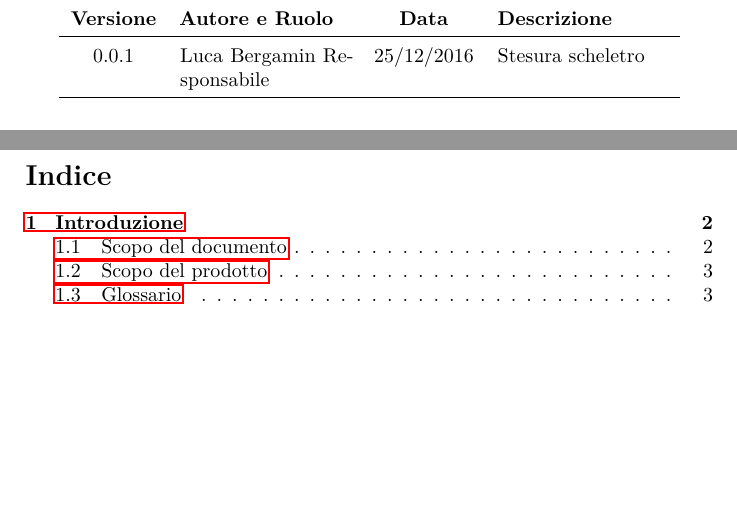
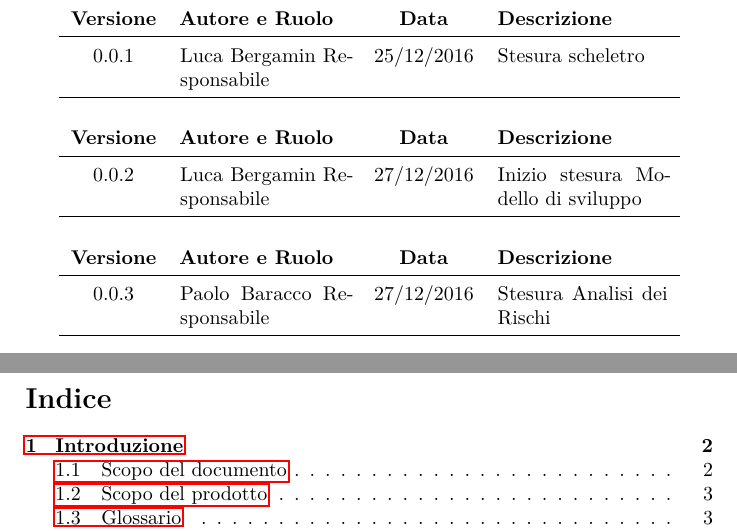
Before and after one commit to hivex-unipd/swedesigner-doc, a LaTeX document (doc/Esterni/Piano_di_progetto/Piano_di_progetto_v_0_0_3.tex, which reads doc/Esterni/Piano_di_progetto/diario.tex): two parts of pages 1 and 2 of 11, joined at a grey line, cut so that both start at the same text, the shorter picture padded with empty space. Compiled offline with pdfLaTeX.

Commit message:
aggiornamento diario piano di progetto

```diff
--- a/doc/Esterni/Piano_di_progetto/diario.tex
+++ b/doc/Esterni/Piano_di_progetto/diario.tex
@@ -7,3 +7,15 @@
 	0.0.1 & {\LB} Responsabile & 25/12/2016 & Stesura scheletro \\ \hline
 	\end{tabular}
 \end{center}
+\begin{center}
+	\begin{tabular}{cp{3cm}cp{3cm}}
+	\textbf{Versione} & \textbf{Autore e Ruolo} & \textbf{Data} & \textbf{Descrizione} \\ \hline
+	0.0.2 & {\LB} Responsabile & 27/12/2016 &  Inizio stesura Modello di sviluppo  \\ \hline
+	\end{tabular}
+\end{center}
+\begin{center}
+	\begin{tabular}{cp{3cm}cp{3cm}}
+	\textbf{Versione} & \textbf{Autore e Ruolo} & \textbf{Data} & \textbf{Descrizione} \\ \hline
+	0.0.3 & {\PB} Responsabile & 27/12/2016 & Stesura Analisi dei Rischi\\ \hline
+	\end{tabular}
+\end{center}
```
Also changed, not shown: doc/Esterni/Verbali/Verbali.tex (+1 -1 lines), doc/Esterni/Piano_di_progetto/Piano_di_progetto_v_0_0_3.tex (renamed from doc/Esterni/Piano_di_progetto/Piano_di_progetto_v_0_0_1.tex).
